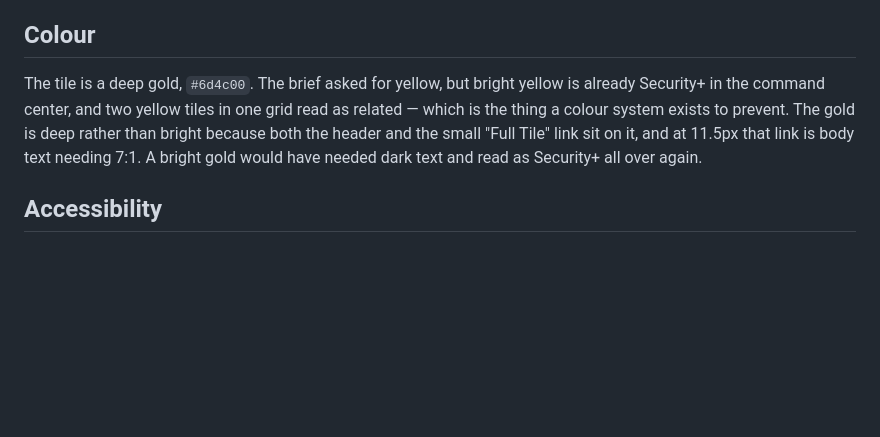
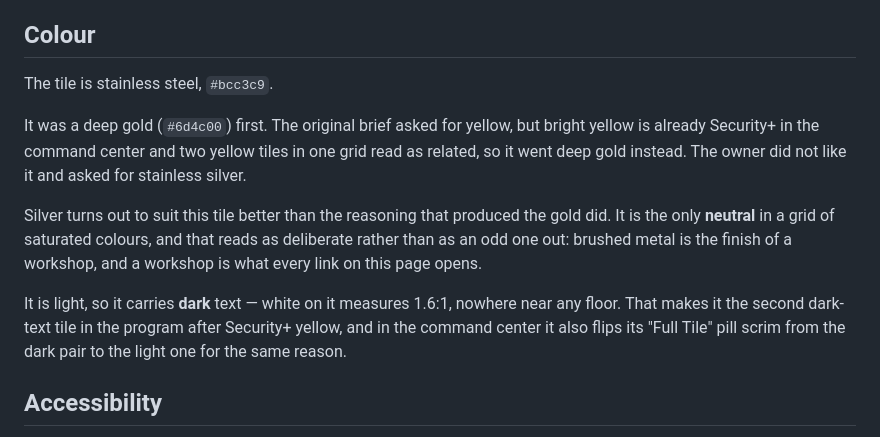
Before and after one commit to RafikiScyent888/Interactive-labs, a Markdown page: README.md, the part around the change. Rendered like a GitHub page; blank space fills up the shorter version.

Commit message:
Change tile color from deep gold to stainless steel
Updated the color description from deep gold to stainless steel, explaining the rationale behind the change and its impact on accessibility.

```diff
--- a/README.md
+++ b/README.md
@@ -40,12 +40,22 @@ should not have to click to find out what a thing is.
 
 ## Colour
 
-The tile is a deep gold, `#6d4c00`. The brief asked for yellow, but bright yellow
-is already Security+ in the command center, and two yellow tiles in one grid read
-as related — which is the thing a colour system exists to prevent. The gold is
-deep rather than bright because both the header and the small "Full Tile" link
-sit on it, and at 11.5px that link is body text needing 7:1. A bright gold would
-have needed dark text and read as Security+ all over again.
+The tile is stainless steel, `#bcc3c9`.
+
+It was a deep gold (`#6d4c00`) first. The original brief asked for yellow, but
+bright yellow is already Security+ in the command center and two yellow tiles in
+one grid read as related, so it went deep gold instead. The owner did not like
+it and asked for stainless silver.
+
+Silver turns out to suit this tile better than the reasoning that produced the
+gold did. It is the only **neutral** in a grid of saturated colours, and that
+reads as deliberate rather than as an odd one out: brushed metal is the finish
+of a workshop, and a workshop is what every link on this page opens.
+
+It is light, so it carries **dark** text — white on it measures 1.6:1, nowhere
+near any floor. That makes it the second dark-text tile in the program after
+Security+ yellow, and in the command center it also flips its "Full Tile" pill
+scrim from the dark pair to the light one for the same reason.
 
 ## Accessibility
 
```
